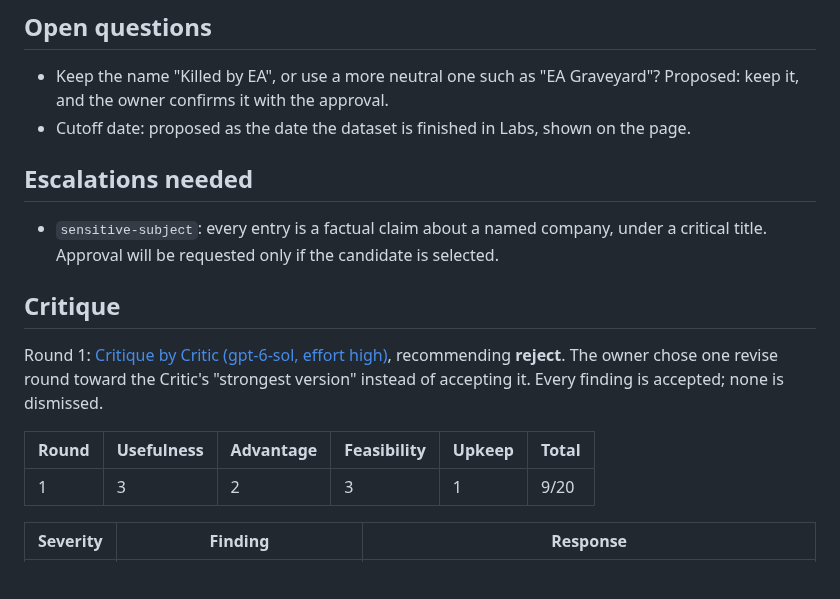
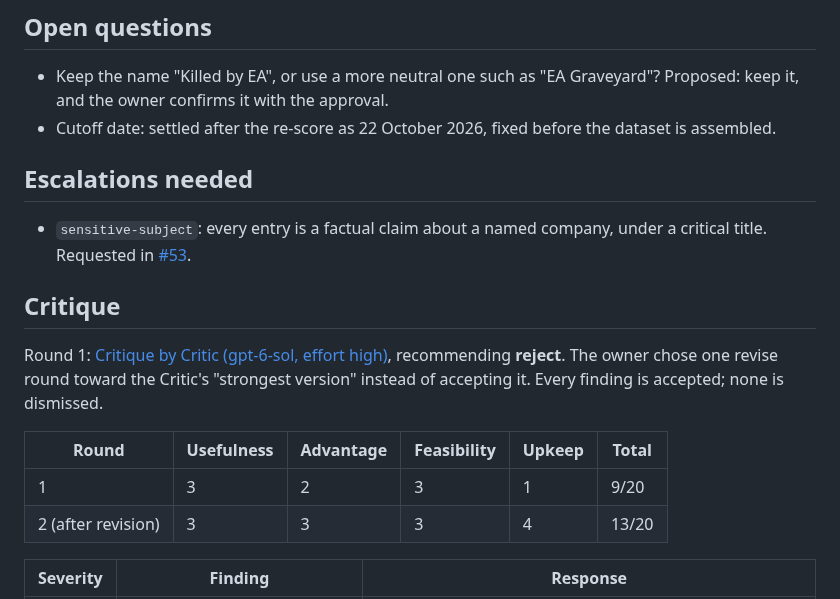
Before and after one commit to ajustinjames/project-100, a Markdown page: candidates/killed-by-ea/PROPOSAL.md, the part around one of its changes. GitHub-like rendering; blank space fills up the shorter version.

```diff
--- a/candidates/killed-by-ea/PROPOSAL.md
+++ b/candidates/killed-by-ea/PROPOSAL.md
@@ -84,11 +90,11 @@ Also: no ads and no third-party scripts beyond the project's standard analytics,
 ## Open questions
 
 - Keep the name "Killed by EA", or use a more neutral one such as "EA Graveyard"? Proposed: keep it, and the owner confirms it with the approval.
-- Cutoff date: proposed as the date the dataset is finished in Labs, shown on the page.
+- Cutoff date: settled after the re-score as 22 October 2026, fixed before the dataset is assembled.
 
 ## Escalations needed
 
-- `sensitive-subject`: every entry is a factual claim about a named company, under a critical title. Approval will be requested only if the candidate is selected.
+- `sensitive-subject`: every entry is a factual claim about a named company, under a critical title. Requested in [#53](https://github.com/ajustinjames/project-100/issues/53).
 
 ## Critique
 
@@ -99,6 +105,7 @@ Round 1: [Critique by Critic (gpt-6-sol, effort high)](https://github.com/ajusti
 | Round | Usefulness | Advantage | Feasibility | Upkeep | Total |
 |---|---|---|---|---|---|
 | 1 | 3 | 2 | 3 | 1 | 9/20 |
+| 2 (after revision) | 3 | 3 | 3 | 4 | 13/20 |
 
 | Severity | Finding | Response |
 |---|---|---|
```
Also changed, not shown: other parts of candidates/killed-by-ea/PROPOSAL.md (+29 -6 lines).
